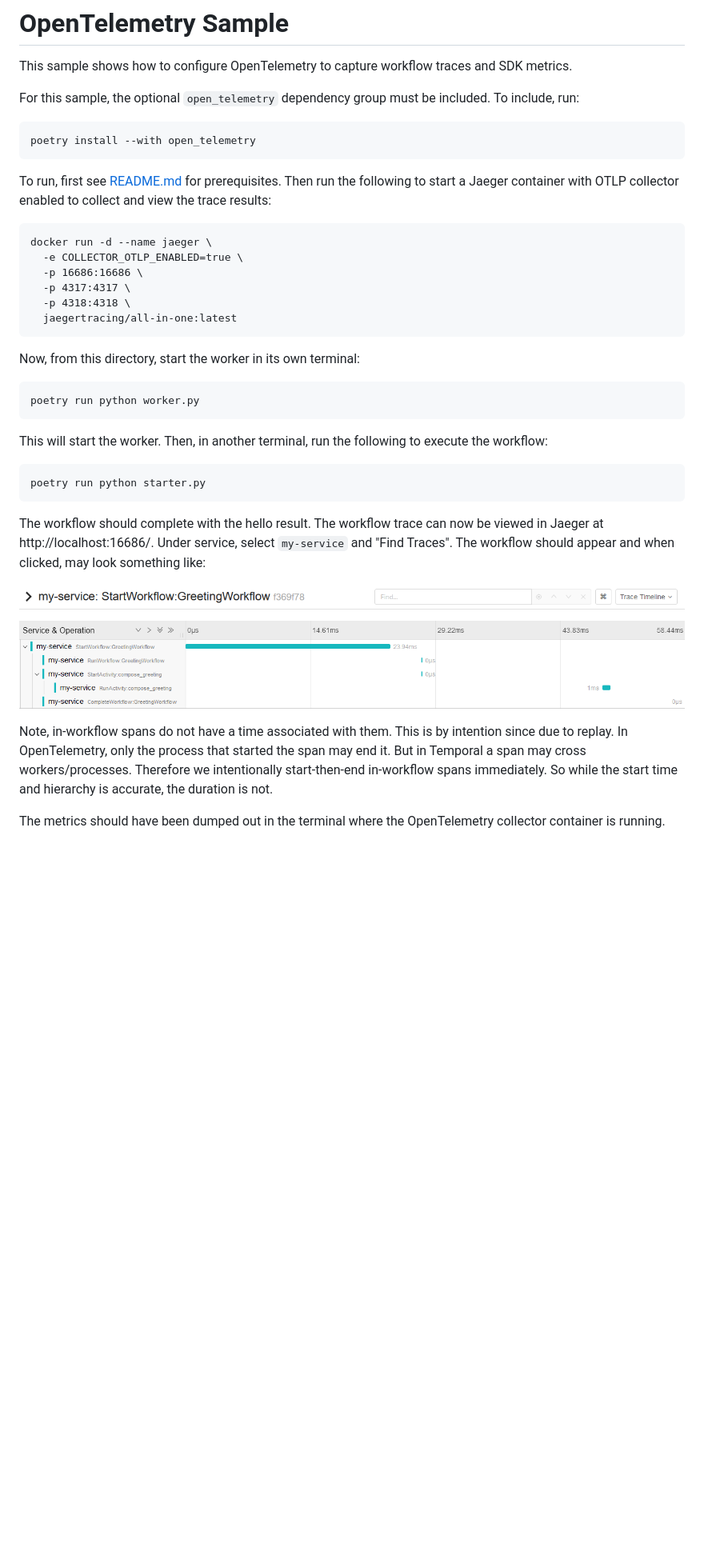
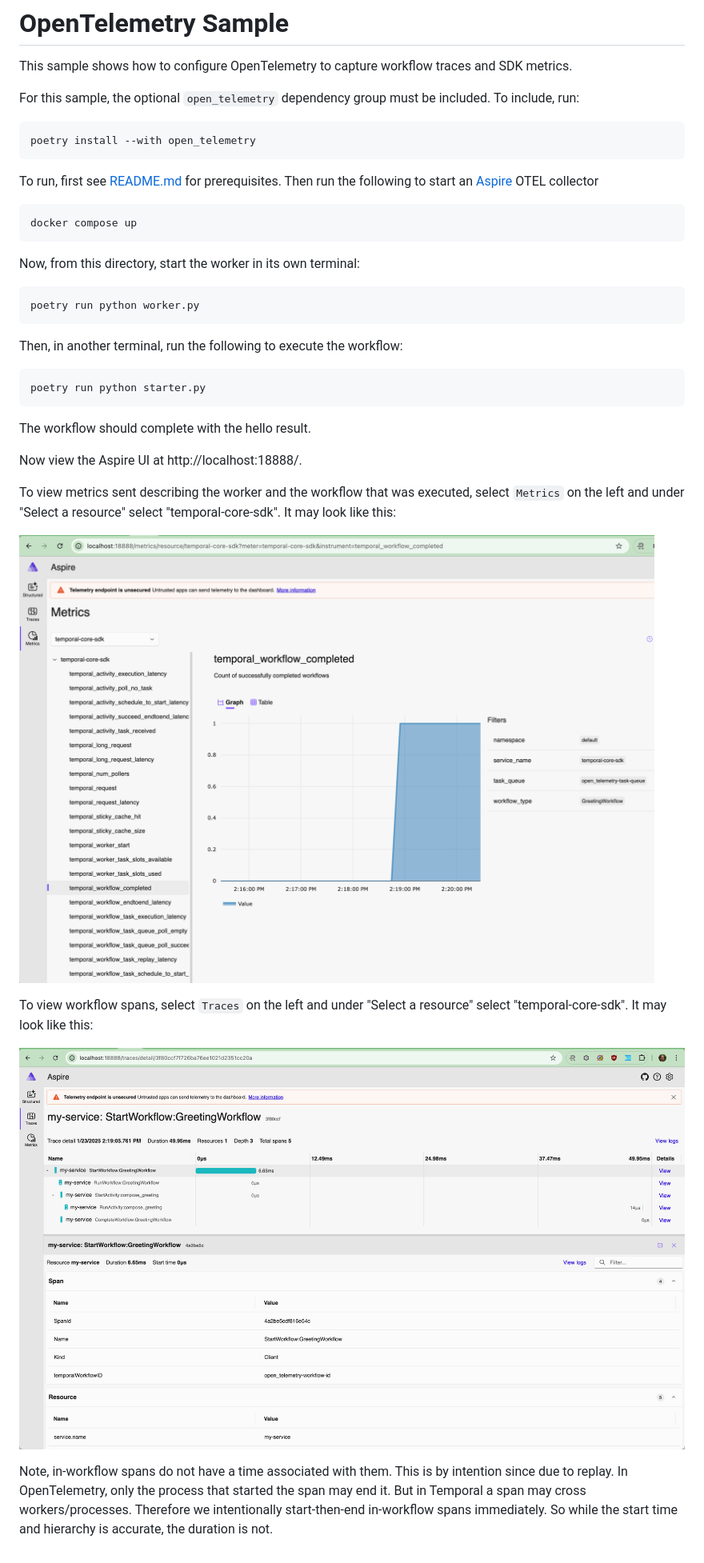
Before and after one commit to temporalio/samples-python, a Markdown page: open_telemetry/README.md, the part around the change. Shown at 80% size. Rendered like a GitHub page; pictures changed too: open_telemetry/aspire-metrics-screenshot.png (added), open_telemetry/aspire-traces-screenshot.png (added), open_telemetry/jaeger-screenshot.png (deleted); blank space fills up the shorter version.

Commit message:
Switch to Aspire UI and OTEL collector
Fixes #134

```diff
--- a/open_telemetry/README.md
+++ b/open_telemetry/README.md
@@ -6,33 +6,32 @@ For this sample, the optional `open_telemetry` dependency group must be included
 
     poetry install --with open_telemetry
 
-To run, first see [README.md](../README.md) for prerequisites. Then run the following to start a Jaeger container
-with OTLP collector enabled to collect and view the trace results:
+To run, first see [README.md](../README.md) for prerequisites. Then run the following to start an [Aspire](https://hub.docker.com/r/microsoft/dotnet-aspire-dashboard/) OTEL collector
 
-    docker run -d --name jaeger \
-      -e COLLECTOR_OTLP_ENABLED=true \
-      -p 16686:16686 \
-      -p 4317:4317 \
-      -p 4318:4318 \
-      jaegertracing/all-in-one:latest
+    docker compose up
 
 Now, from this directory, start the worker in its own terminal:
 
     poetry run python worker.py
 
-This will start the worker. Then, in another terminal, run the following to execute the workflow:
+Then, in another terminal, run the following to execute the workflow:
 
     poetry run python starter.py
 
-The workflow should complete with the hello result. The workflow trace can now be viewed in Jaeger at
-http://localhost:16686/. Under service, select `my-service` and "Find Traces". The workflow should appear and when
-clicked, may look something like:
+The workflow should complete with the hello result.
 
-![Jaeger Screenshot](jaeger-screenshot.png)
+Now view the Aspire UI at http://localhost:18888/.
+
+To view metrics sent describing the worker and the workflow that was executed, select `Metrics` on the left and under "Select a resource" select "temporal-core-sdk". It may look like this:
+
+![Aspire metrics screenshot](aspire-metrics-screenshot.png)
+
+
+To view workflow spans, select `Traces` on the left and under "Select a resource" select "temporal-core-sdk". It may look like this:
+
+![Aspire traces screenshot](aspire-traces-screenshot.png)
 
 Note, in-workflow spans do not have a time associated with them. This is by intention since due to replay. In
 OpenTelemetry, only the process that started the span may end it. But in Temporal a span may cross workers/processes.
 Therefore we intentionally start-then-end in-workflow spans immediately. So while the start time and hierarchy is
 accurate, the duration is not.
-
-The metrics should have been dumped out in the terminal where the OpenTelemetry collector container is running.
```
Also changed, not shown: 3 other files.
